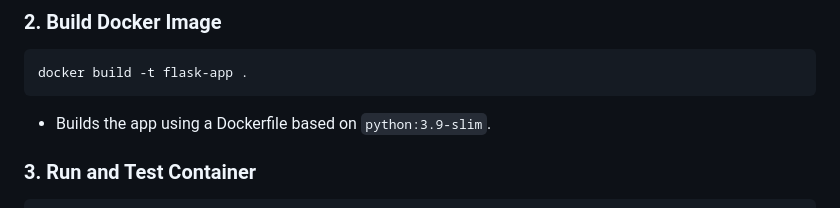
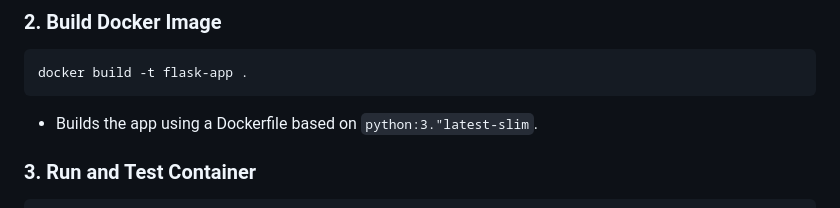
Before and after one commit to davmano/flask-jenkins-aut-app, a Markdown page: README.md, the part around the change. Rendered like a GitHub page.

````diff
--- a/README.md
+++ b/README.md
@@ -47,7 +47,7 @@ The pipeline performs the following automated steps:
 docker build -t flask-app .
 ```
 
-* Builds the app using a Dockerfile based on `python:3.9-slim`.
+* Builds the app using a Dockerfile based on `python:3."latest-slim`.
 
 ### 3. Run and Test Container
 
````
